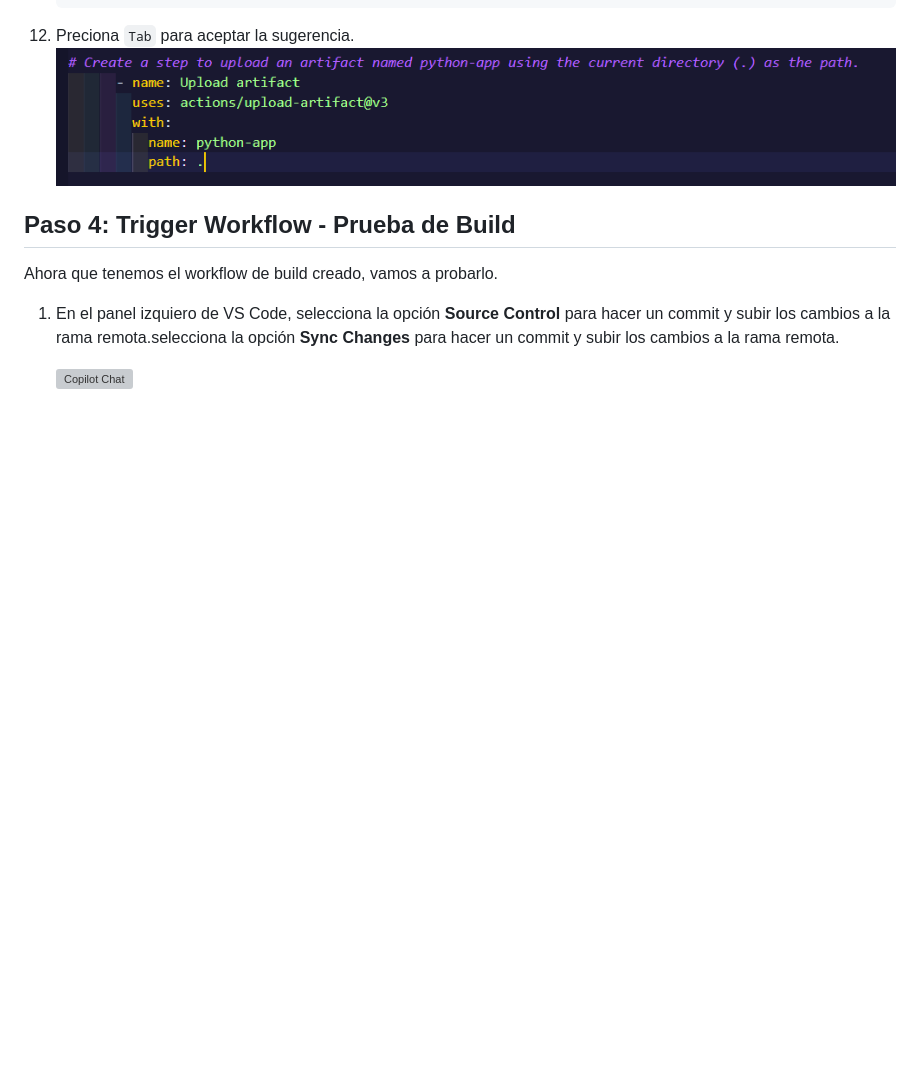
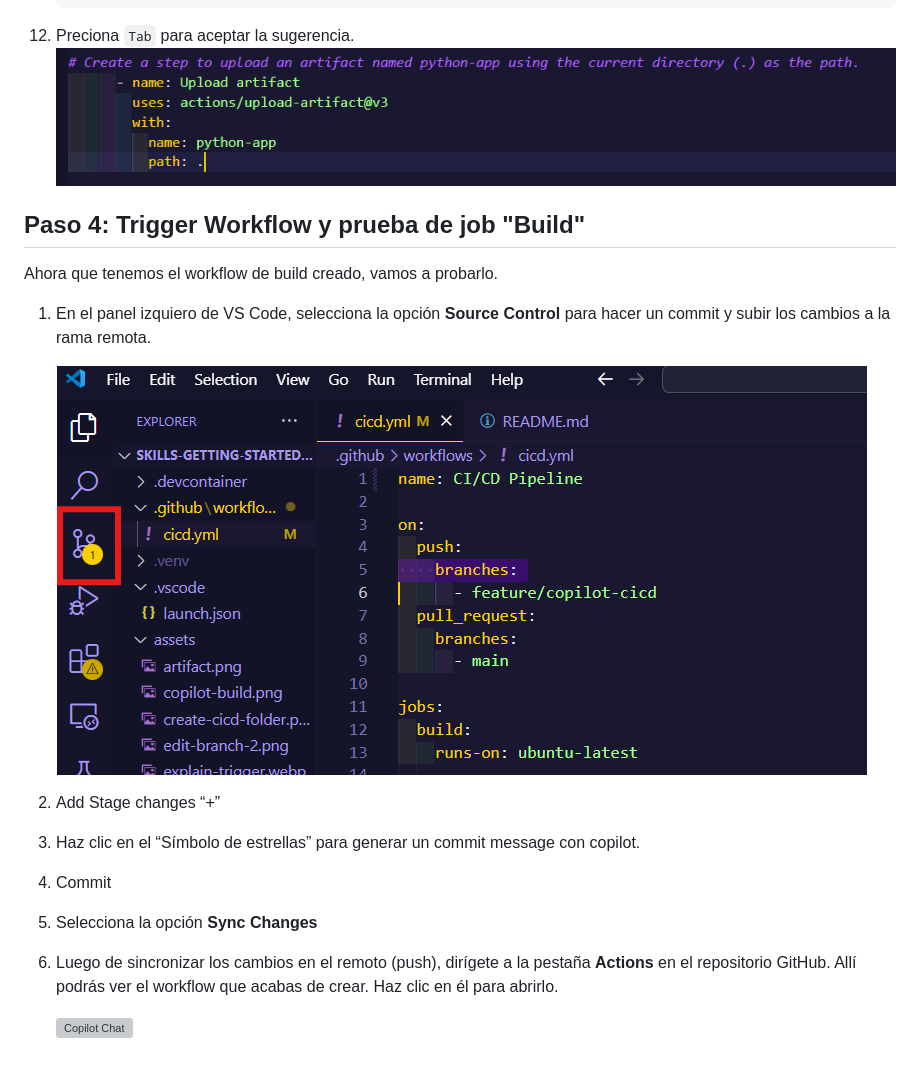
Before and after one commit to aravera-nubi/fastapi-copilot, a Markdown page: README.md, the part around the change. GitHub-like rendering; pictures changed too: assets/source-control.png (added); blank space fills up the shorter version; grey boxes are pictures that could not be loaded.

Commit message:
Update CI/CD pipeline name and enhance README with workflow trigger steps

```diff
--- a/README.md
+++ b/README.md
@@ -146,9 +146,17 @@ Ahora que tenemos el proyecto corriendo localmente, vamos a crear una nueva rama
 12. Preciona `Tab` para aceptar la sugerencia.
    ![Copilot Chat](assets/artifact.png)
 
-##  Paso 4:  Trigger Workflow - Prueba de Build
+##  Paso 4:  Trigger Workflow y prueba de job "Build"
 Ahora que tenemos el workflow de build creado, vamos a probarlo.
 
-1. En el panel izquiero de VS Code, selecciona la opción **Source Control** para hacer un commit y subir los cambios a la rama remota.selecciona la opción **Sync Changes** para hacer un commit y subir los cambios a la rama remota.
+1. En el panel izquiero de VS Code, selecciona la opción **Source Control** para hacer un commit y subir los cambios a la rama remota.
 
-   ![Copilot Chat](assets/sync-changes.png)
+   ![Copilot Chat](assets/source-control.png)
+
+2. Add Stage changes “+”
+3. Haz clic en el “Símbolo de estrellas” para generar un commit message con copilot.
+4. Commit
+5. Selecciona la opción **Sync Changes**
+6. Luego de sincronizar los cambios en el remoto (push), dirígete a la pestaña **Actions** en el repositorio GitHub. Allí podrás ver el workflow que acabas de crear. Haz clic en él para abrirlo.
+
+   ![Copilot Chat](assets/github-actions-1.png)
```
Also changed, not shown: 1 other file.
